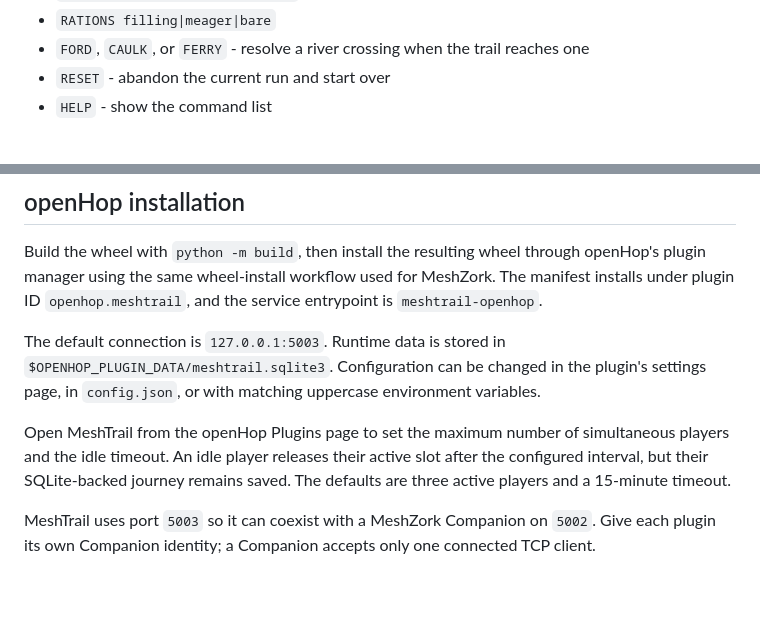
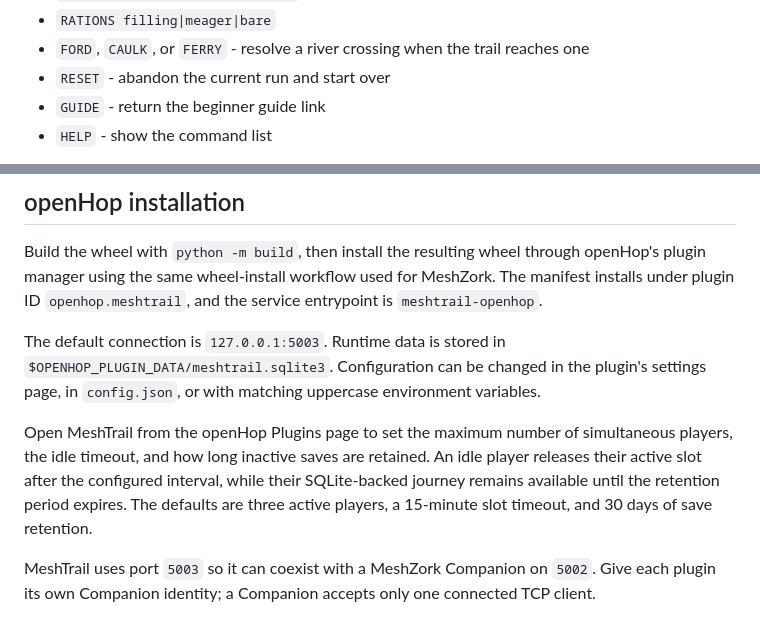
Before and after one commit to W0CES/MeshTrail, a Markdown page: README.md, 2 parts joined by grey strips. Drawn GitHub-style; blank space fills up the shorter version.

Commit message:
Release MeshTrail 0.3.0: update README.md

```diff
--- a/README.md
+++ b/README.md
@@ -42,6 +42,7 @@ Each sender prefix gets an independent SQLite-backed wagon party. Send one comma
 - `RATIONS filling|meager|bare`
 - `FORD`, `CAULK`, or `FERRY` - resolve a river crossing when the trail reaches one
 - `RESET` - abandon the current run and start over
+- `GUIDE` - return the beginner guide link
 - `HELP` - show the command list
 
 Travel events are repeatable for a given player, turn, and configured seed. MeshCore delivery
@@ -76,10 +77,11 @@ The default connection is `127.0.0.1:5003`. Runtime data is stored in
 `$OPENHOP_PLUGIN_DATA/meshtrail.sqlite3`. Configuration can be changed in the plugin's
 settings page, in `config.json`, or with matching uppercase environment variables.
 
-Open MeshTrail from the openHop Plugins page to set the maximum number of simultaneous players
-and the idle timeout. An idle player releases their active slot after the configured interval,
-but their SQLite-backed journey remains saved. The defaults are three active players and a
-15-minute timeout.
+Open MeshTrail from the openHop Plugins page to set the maximum number of simultaneous players,
+the idle timeout, and how long inactive saves are retained. An idle player releases their active
+slot after the configured interval, while their SQLite-backed journey remains available until
+the retention period expires. The defaults are three active players, a 15-minute slot timeout,
+and 30 days of save retention.
 
 MeshTrail uses port `5003` so it can coexist with a MeshZork Companion on `5002`. Give each
 plugin its own Companion identity; a Companion accepts only one connected TCP client.
```
